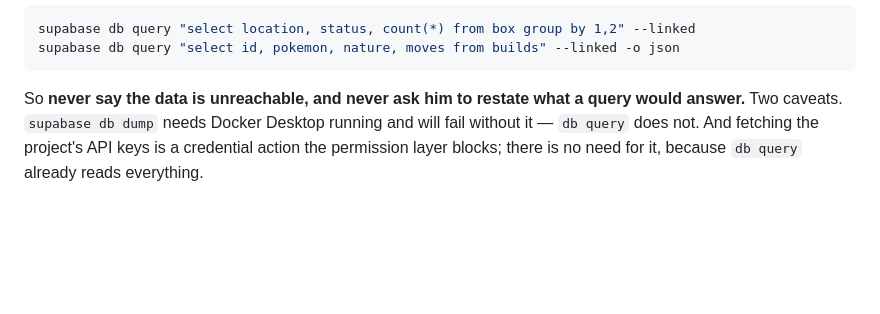
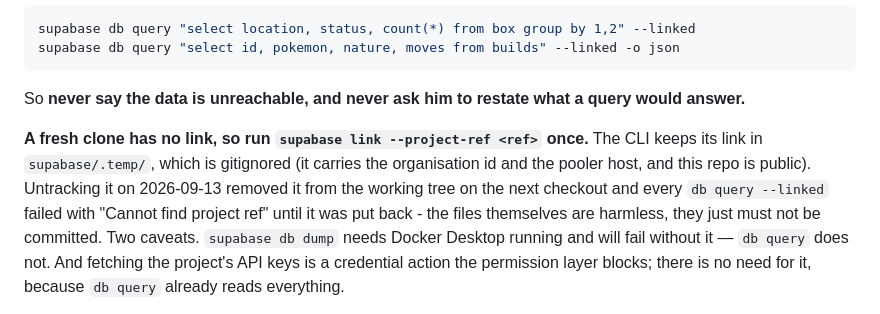
Before and after one commit to Cris-Oblea/champions-ledger, a Markdown page: CLAUDE.md, the part around the change. GitHub-like rendering; blank space fills up the shorter version.

Commit message:
A fresh clone has no Supabase link (#16)
The CLI keeps its link in supabase/.temp/, which #13 correctly stopped
committing - it carries the organisation id and the pooler host into a public
repo. The side effect: once that deletion reached main, git removed the files
from the working tree on checkout and every `supabase db query --linked`
failed with "Cannot find project ref" until they were restored.

The files are harmless in themselves. They just must not be committed.


Claude-Session: https://claude.ai/code/session_01RaAK4CMZ2pwqWNLuzWQcgL

Co-authored-by: Cris-Oblea <241598213+Cris-Oblea@users.noreply.github.com>
Co-authored-by: Claude Opus 5 <noreply@anthropic.com>

````diff
--- a/CLAUDE.md
+++ b/CLAUDE.md
@@ -886,7 +886,15 @@ supabase db query "select id, pokemon, nature, moves from builds" --linked -o js
 ```
 
 So **never say the data is unreachable, and never ask him to restate what a
-query would answer.** Two caveats. `supabase db dump` needs Docker Desktop
+query would answer.**
+
+**A fresh clone has no link, so run `supabase link --project-ref <ref>` once.**
+The CLI keeps its link in `supabase/.temp/`, which is gitignored (it carries
+the organisation id and the pooler host, and this repo is public). Untracking
+it on 2026-09-13 removed it from the working tree on the next checkout and
+every `db query --linked` failed with "Cannot find project ref" until it was
+put back - the files themselves are harmless, they just must not be committed.
+ Two caveats. `supabase db dump` needs Docker Desktop
 running and will fail without it — `db query` does not. And fetching the
 project's API keys is a credential action the permission layer blocks; there is
 no need for it, because `db query` already reads everything.
````
